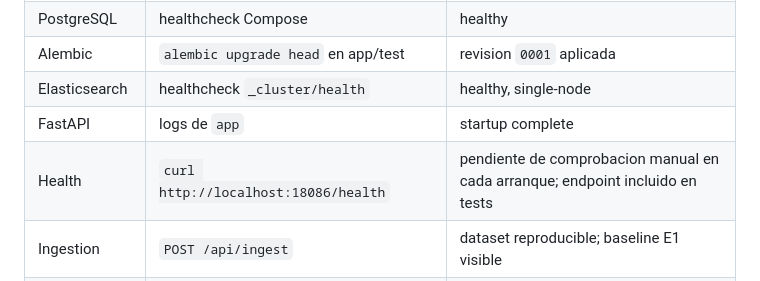
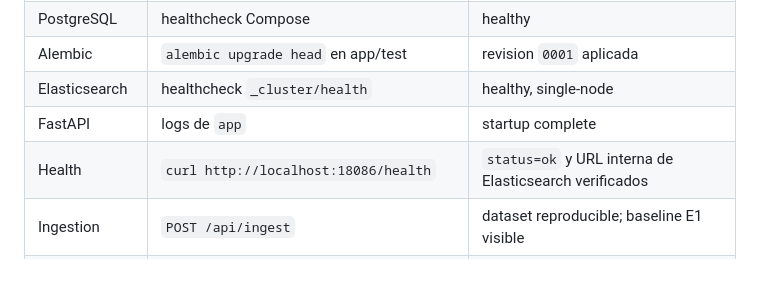
Before and after one commit to eChrls/StackQuest-Labs, a Markdown page: lab-06-python-data-engineering/README.md, the part around the change. Drawn GitHub-style.

Commit message:
docs(lab-06): record health validation evidence

```diff
--- a/lab-06-python-data-engineering/README.md
+++ b/lab-06-python-data-engineering/README.md
@@ -200,7 +200,7 @@ Despues se restauraron los tres defects y se verifico `3 failed, 9 passed`.
 | Alembic        | `alembic upgrade head` en app/test            | revision `0001` aplicada                                                      |
 | Elasticsearch  | healthcheck `_cluster/health`                 | healthy, single-node                                                          |
 | FastAPI        | logs de `app`                                 | startup complete                                                              |
-| Health         | `curl http://localhost:18086/health`          | pendiente de comprobacion manual en cada arranque; endpoint incluido en tests |
+| Health         | `curl http://localhost:18086/health`          | `status=ok` y URL interna de Elasticsearch verificados                     |
 | Ingestion      | `POST /api/ingest`                            | dataset reproducible; baseline E1 visible                                     |
 | Baseline       | `docker compose --profile test run --rm test` | 12 = 9 PASS + 3 FAIL deliberados                                              |
 | Verde temporal | misma suite con E1/E2/E3 corregidos           | 12 PASS                                                                       |
```
